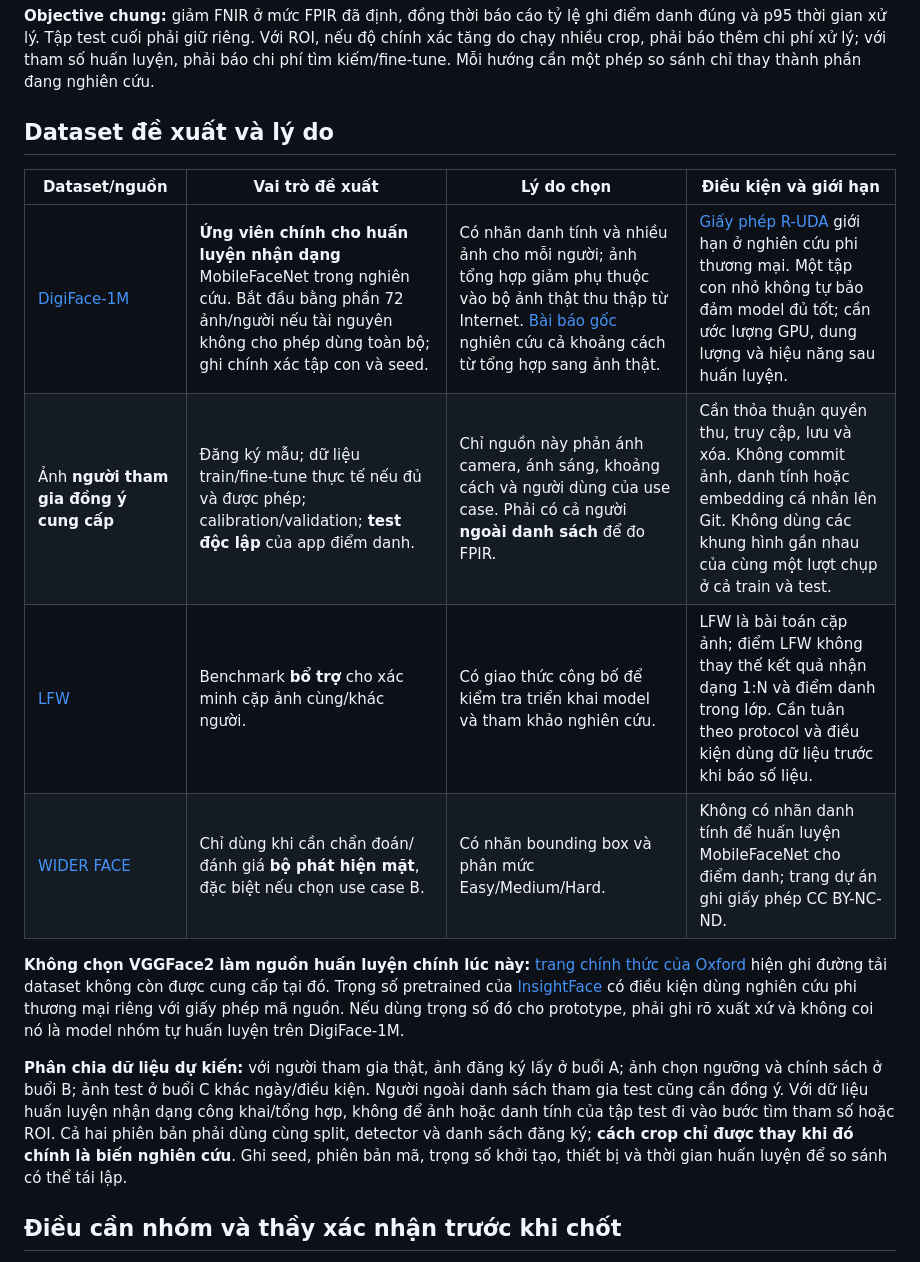
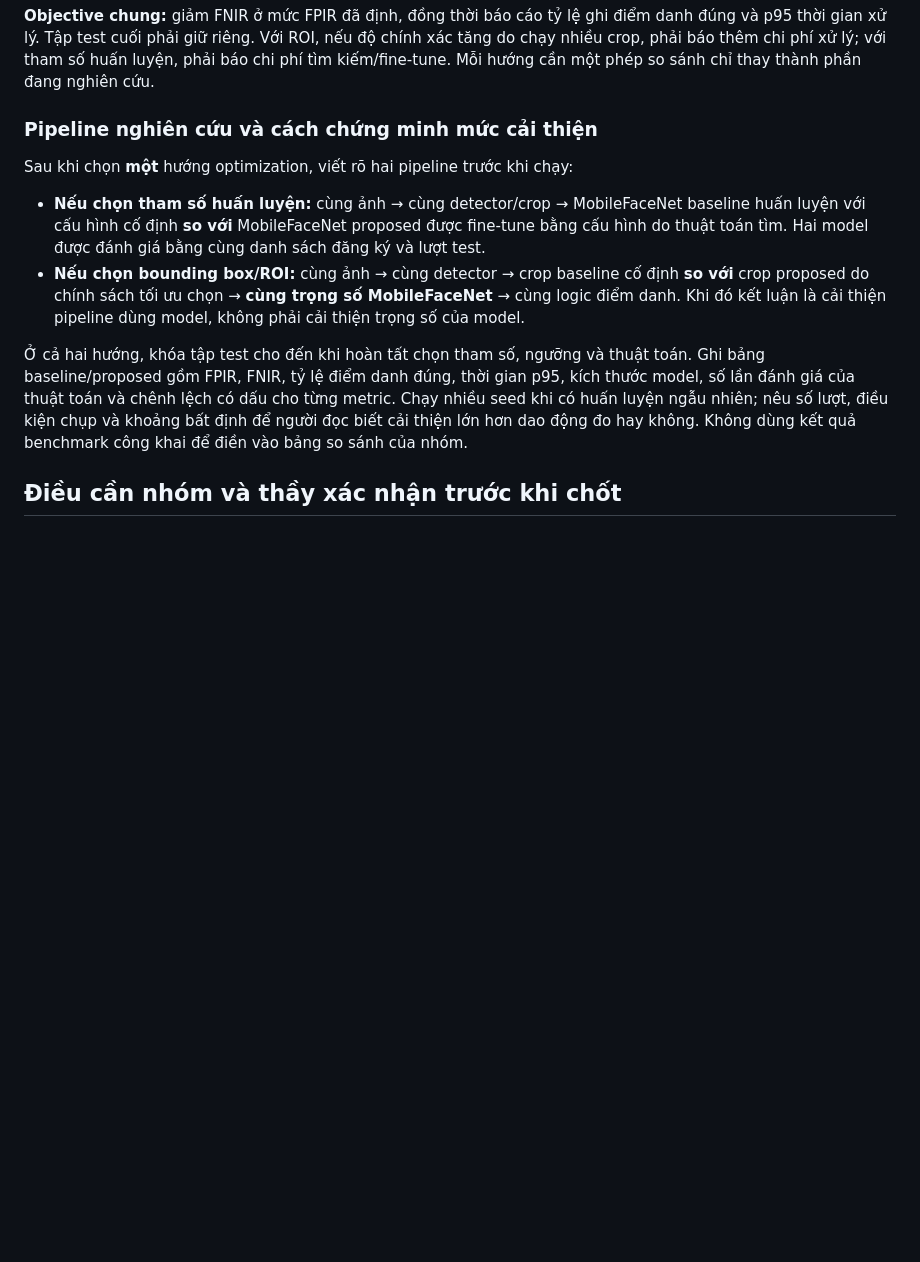
Before and after one commit to quocanwyf/doantotnghiep2nguoi, a Markdown page: docs/01-problem/minh-hy-proposal.md, the part around one of its changes. Drawn GitHub-style; blank space fills up the shorter version.

```diff
--- a/docs/01-problem/minh-hy-proposal.md
+++ b/docs/01-problem/minh-hy-proposal.md
@@ -68,18 +100,14 @@ Tiêu chí cần đo thêm là **recall trên mặt nhỏ**, tỷ lệ người
 
 **Objective chung:** giảm FNIR ở mức FPIR đã định, đồng thời báo cáo tỷ lệ ghi điểm danh đúng và p95 thời gian xử lý. Tập test cuối phải giữ riêng. Với ROI, nếu độ chính xác tăng do chạy nhiều crop, phải báo thêm chi phí xử lý; với tham số huấn luyện, phải báo chi phí tìm kiếm/fine-tune. Mỗi hướng cần một phép so sánh chỉ thay thành phần đang nghiên cứu.
 
-## Dataset đề xuất và lý do
+### Pipeline nghiên cứu và cách chứng minh mức cải thiện
 
-| Dataset/nguồn | Vai trò đề xuất | Lý do chọn | Điều kiện và giới hạn |
-| --- | --- | --- | --- |
-| [DigiFace-1M](https://github.com/microsoft/DigiFace1M) | **Ứng viên chính cho huấn luyện nhận dạng** MobileFaceNet trong nghiên cứu. Bắt đầu bằng phần 72 ảnh/người nếu tài nguyên không cho phép dùng toàn bộ; ghi chính xác tập con và seed. | Có nhãn danh tính và nhiều ảnh cho mỗi người; ảnh tổng hợp giảm phụ thuộc vào bộ ảnh thật thu thập từ Internet. [Bài báo gốc](https://openaccess.thecvf.com/content/WACV2023/papers/Bae_DigiFace-1M_1_Million_Digital_Face_Images_for_Face_Recognition_WACV_2023_paper.pdf) nghiên cứu cả khoảng cách từ tổng hợp sang ảnh thật. | [Giấy phép R-UDA](https://github.com/microsoft/DigiFace1M/blob/main/LICENSE) giới hạn ở nghiên cứu phi thương mại. Một tập con nhỏ không tự bảo đảm model đủ tốt; cần ước lượng GPU, dung lượng và hiệu năng sau huấn luyện. |
-| Ảnh **người tham gia đồng ý cung cấp** | Đăng ký mẫu; dữ liệu train/fine-tune thực tế nếu đủ và được phép; calibration/validation; **test độc lập** của app điểm danh. | Chỉ nguồn này phản ánh camera, ánh sáng, khoảng cách và người dùng của use case. Phải có cả người **ngoài danh sách** để đo FPIR. | Cần thỏa thuận quyền thu, truy cập, lưu và xóa. Không commit ảnh, danh tính hoặc embedding cá nhân lên Git. Không dùng các khung hình gần nhau của cùng một lượt chụp ở cả train và test. |
-| [LFW](https://web.cs.umass.edu/publication/docs/2014/UM-CS-2014-003.pdf) | Benchmark **bổ trợ** cho xác minh cặp ảnh cùng/khác người. | Có giao thức công bố để kiểm tra triển khai model và tham khảo nghiên cứu. | LFW là bài toán cặp ảnh; điểm LFW không thay thế kết quả nhận dạng 1:N và điểm danh trong lớp. Cần tuân theo protocol và điều kiện dùng dữ liệu trước khi báo số liệu. |
-| [WIDER FACE](https://shuoyang1213.me/WIDERFACE/) | Chỉ dùng khi cần chẩn đoán/đánh giá **bộ phát hiện mặt**, đặc biệt nếu chọn use case B. | Có nhãn bounding box và phân mức Easy/Medium/Hard. | Không có nhãn danh tính để huấn luyện MobileFaceNet cho điểm danh; trang dự án ghi giấy phép CC BY-NC-ND. |
+Sau khi chọn **một** hướng optimization, viết rõ hai pipeline trước khi chạy:
 
-**Không chọn VGGFace2 làm nguồn huấn luyện chính lúc này:** [trang chính thức của Oxford](https://www.robots.ox.ac.uk/~vgg/data/vgg_face2/) hiện ghi đường tải dataset không còn được cung cấp tại đó. Trọng số pretrained của [InsightFace](https://github.com/deepinsight/insightface/blob/master/python-package/docs/model_zoo.md) có điều kiện dùng nghiên cứu phi thương mại riêng với giấy phép mã nguồn. Nếu dùng trọng số đó cho prototype, phải ghi rõ xuất xứ và không coi nó là model nhóm tự huấn luyện trên DigiFace-1M.
+- **Nếu chọn tham số huấn luyện:** cùng ảnh → cùng detector/crop → MobileFaceNet baseline huấn luyện với cấu hình cố định **so với** MobileFaceNet proposed được fine-tune bằng cấu hình do thuật toán tìm. Hai model được đánh giá bằng cùng danh sách đăng ký và lượt test.
+- **Nếu chọn bounding box/ROI:** cùng ảnh → cùng detector → crop baseline cố định **so với** crop proposed do chính sách tối ưu chọn → **cùng trọng số MobileFaceNet** → cùng logic điểm danh. Khi đó kết luận là cải thiện pipeline dùng model, không phải cải thiện trọng số của model.
 
-**Phân chia dữ liệu dự kiến:** với người tham gia thật, ảnh đăng ký lấy ở buổi A; ảnh chọn ngưỡng và chính sách ở buổi B; ảnh test ở buổi C khác ngày/điều kiện. Người ngoài danh sách tham gia test cũng cần đồng ý. Với dữ liệu huấn luyện nhận dạng công khai/tổng hợp, không để ảnh hoặc danh tính của tập test đi vào bước tìm tham số hoặc ROI. Cả hai phiên bản phải dùng cùng split, detector và danh sách đăng ký; **cách crop chỉ được thay khi đó chính là biến nghiên cứu**. Ghi seed, phiên bản mã, trọng số khởi tạo, thiết bị và thời gian huấn luyện để so sánh có thể tái lập.
+Ở cả hai hướng, khóa tập test cho đến khi hoàn tất chọn tham số, ngưỡng và thuật toán. Ghi bảng baseline/proposed gồm FPIR, FNIR, tỷ lệ điểm danh đúng, thời gian p95, kích thước model, số lần đánh giá của thuật toán và chênh lệch có dấu cho từng metric. Chạy nhiều seed khi có huấn luyện ngẫu nhiên; nêu số lượt, điều kiện chụp và khoảng bất định để người đọc biết cải thiện lớn hơn dao động đo hay không. Không dùng kết quả benchmark công khai để điền vào bảng so sánh của nhóm.
 
 ## Điều cần nhóm và thầy xác nhận trước khi chốt
 
```
Also changed, not shown: other parts of docs/01-problem/minh-hy-proposal.md (+33 -1 lines).
